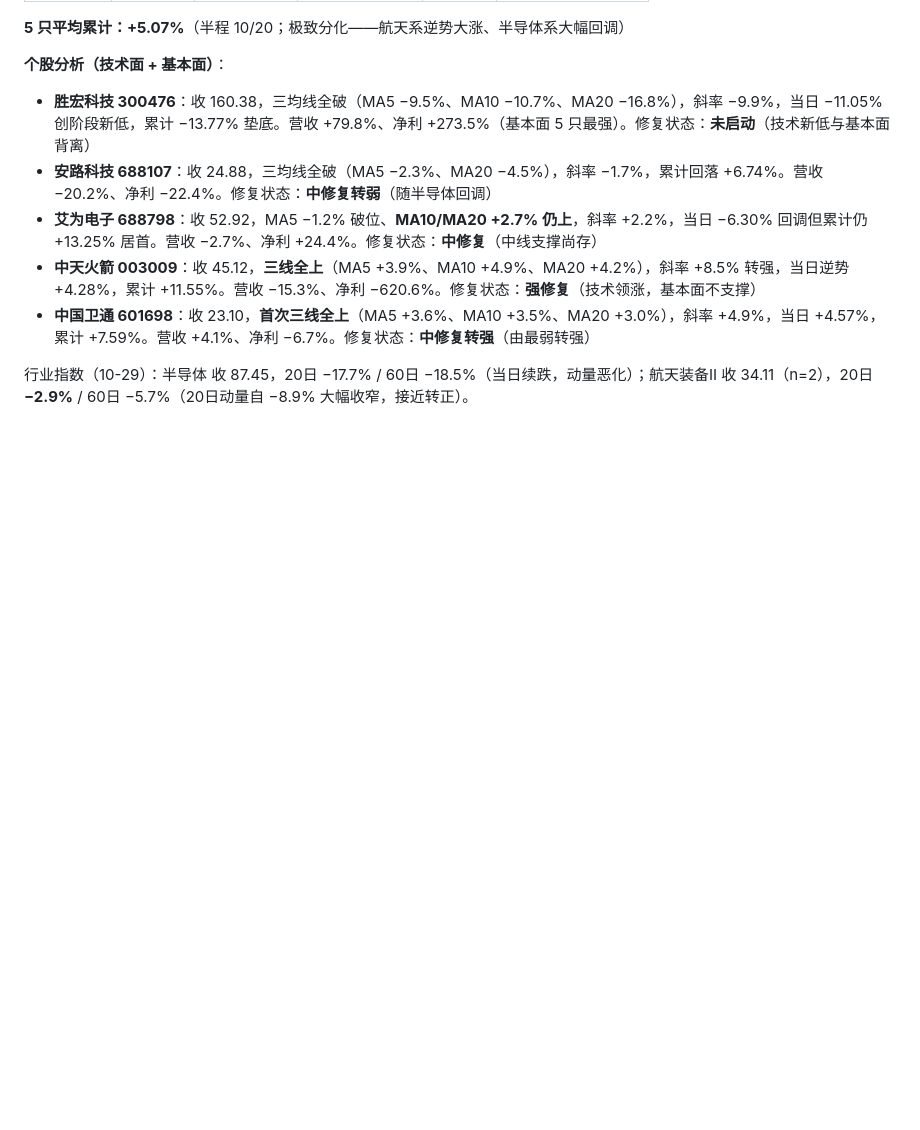
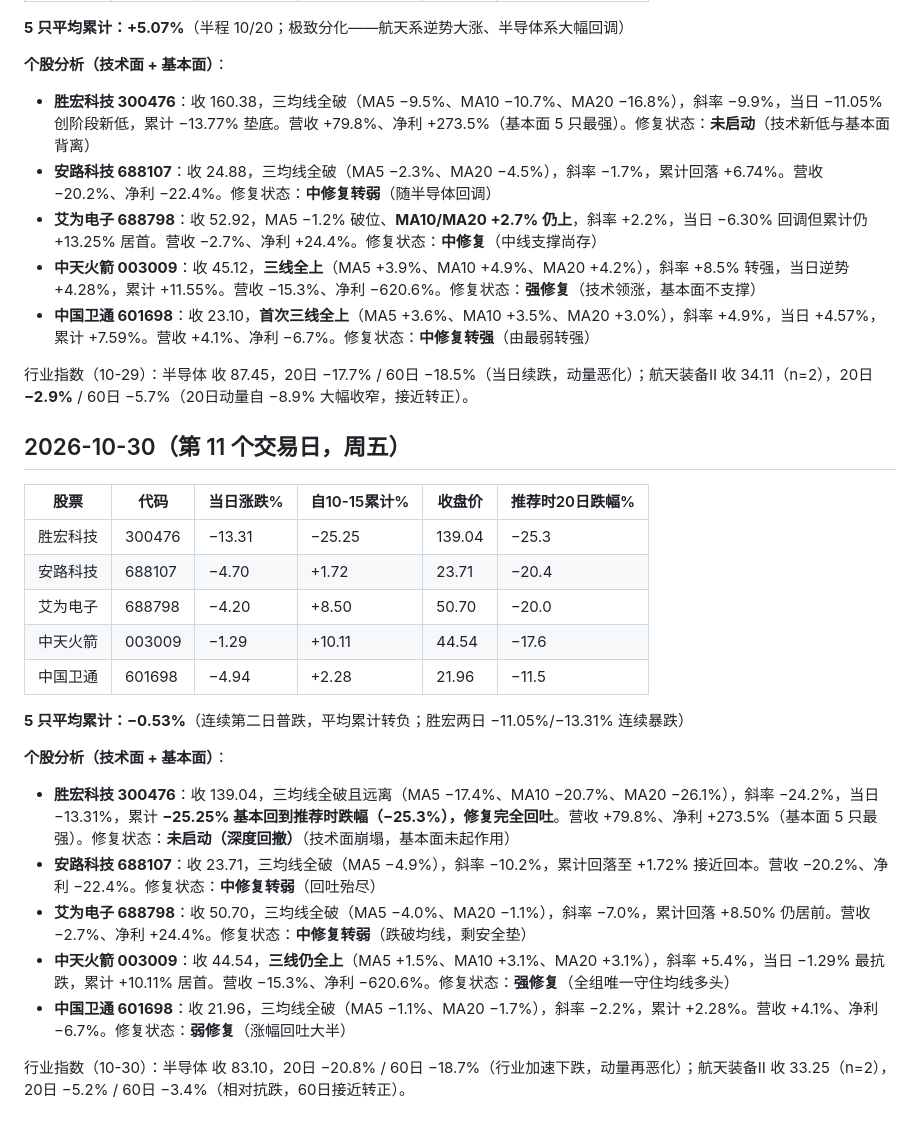
Before and after one commit to xjhod/trend-stock, a Markdown page: research/daily_picks_log_20261016.md, the part around the change. Drawn GitHub-style; blank space fills up the shorter version.

Commit message:
追踪日志: 10-30 第11个交易日连续普跌, 平均累计转负-0.53%, 胜宏两日暴跌回吐全部修复

```diff
--- a/research/daily_picks_log_20261016.md
+++ b/research/daily_picks_log_20261016.md
@@ -186,3 +186,24 @@
 - **中国卫通 601698**：收 23.10，**首次三线全上**（MA5 +3.6%、MA10 +3.5%、MA20 +3.0%），斜率 +4.9%，当日 +4.57%，累计 +7.59%。营收 +4.1%、净利 −6.7%。修复状态：**中修复转强**（由最弱转强）
 
 行业指数（10-29）：半导体 收 87.45，20日 −17.7% / 60日 −18.5%（当日续跌，动量恶化）；航天装备Ⅱ 收 34.11（n=2），20日 **−2.9%** / 60日 −5.7%（20日动量自 −8.9% 大幅收窄，接近转正）。
+
+## 2026-10-30（第 11 个交易日，周五）
+
+| 股票 | 代码 | 当日涨跌% | 自10-15累计% | 收盘价 | 推荐时20日跌幅% |
+|---|---|---|---|---|---|
+| 胜宏科技 | 300476 | −13.31 | −25.25 | 139.04 | −25.3 |
+| 安路科技 | 688107 | −4.70 | +1.72 | 23.71 | −20.4 |
+| 艾为电子 | 688798 | −4.20 | +8.50 | 50.70 | −20.0 |
+| 中天火箭 | 003009 | −1.29 | +10.11 | 44.54 | −17.6 |
+| 中国卫通 | 601698 | −4.94 | +2.28 | 21.96 | −11.5 |
+
+**5 只平均累计：−0.53%**（连续第二日普跌，平均累计转负；胜宏两日 −11.05%/−13.31% 连续暴跌）
+
+**个股分析（技术面 + 基本面）**：
+- **胜宏科技 300476**：收 139.04，三均线全破且远离（MA5 −17.4%、MA10 −20.7%、MA20 −26.1%），斜率 −24.2%，当日 −13.31%，累计 **−25.25% 基本回到推荐时跌幅（−25.3%），修复完全回吐**。营收 +79.8%、净利 +273.5%（基本面 5 只最强）。修复状态：**未启动（深度回撤）**（技术面崩塌，基本面未起作用）
+- **安路科技 688107**：收 23.71，三均线全破（MA5 −4.9%），斜率 −10.2%，累计回落至 +1.72% 接近回本。营收 −20.2%、净利 −22.4%。修复状态：**中修复转弱**（回吐殆尽）
+- **艾为电子 688798**：收 50.70，三均线全破（MA5 −4.0%、MA20 −1.1%），斜率 −7.0%，累计回落 +8.50% 仍居前。营收 −2.7%、净利 +24.4%。修复状态：**中修复转弱**（跌破均线，剩安全垫）
+- **中天火箭 003009**：收 44.54，**三线仍全上**（MA5 +1.5%、MA10 +3.1%、MA20 +3.1%），斜率 +5.4%，当日 −1.29% 最抗跌，累计 +10.11% 居首。营收 −15.3%、净利 −620.6%。修复状态：**强修复**（全组唯一守住均线多头）
+- **中国卫通 601698**：收 21.96，三均线全破（MA5 −1.1%、MA20 −1.7%），斜率 −2.2%，累计 +2.28%。营收 +4.1%、净利 −6.7%。修复状态：**弱修复**（涨幅回吐大半）
+
+行业指数（10-30）：半导体 收 83.10，20日 −20.8% / 60日 −18.7%（行业加速下跌，动量再恶化）；航天装备Ⅱ 收 33.25（n=2），20日 −5.2% / 60日 −3.4%（相对抗跌，60日接近转正）。
```
